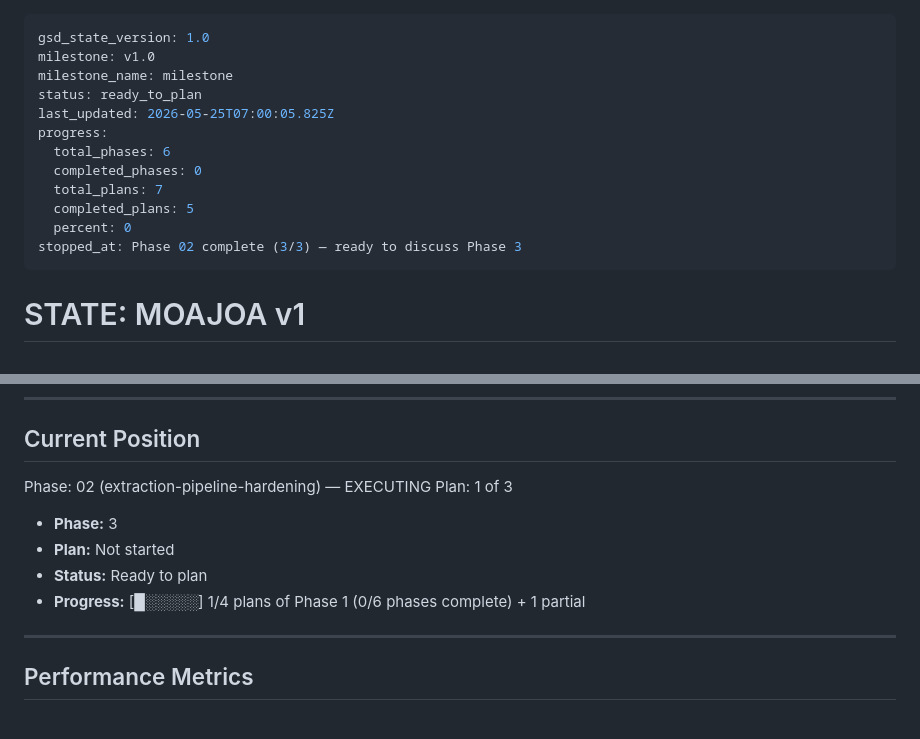
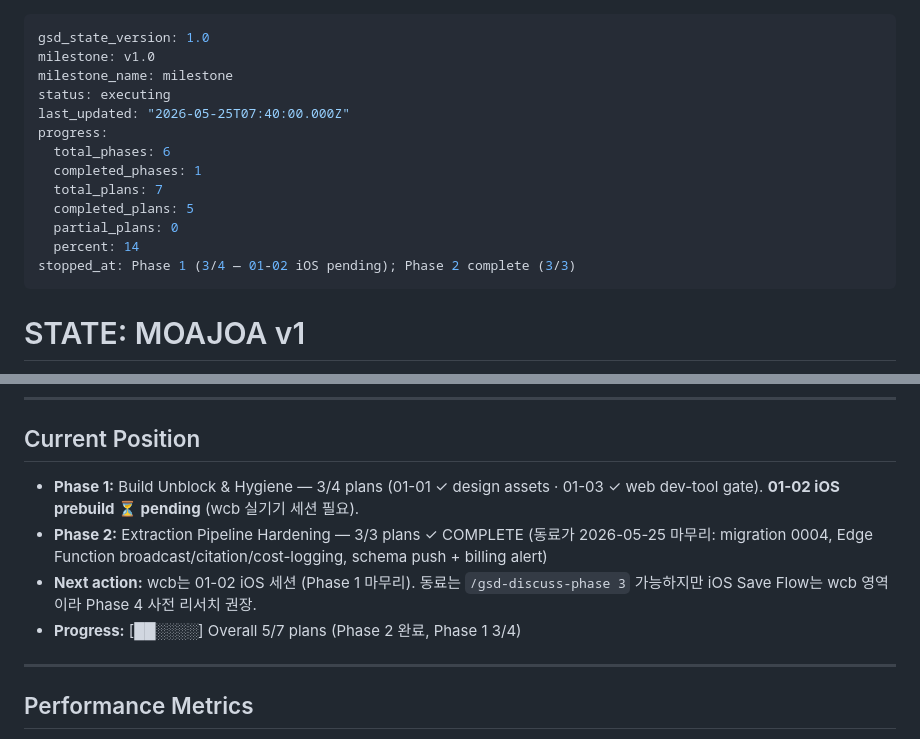
Before and after one commit to SerendipityLife/MOAJOA, a Markdown page: .planning/STATE.md, 2 parts joined by grey strips. GitHub-like rendering.

```diff
--- a/.planning/STATE.md
+++ b/.planning/STATE.md
@@ -2,15 +2,16 @@
 gsd_state_version: 1.0
 milestone: v1.0
 milestone_name: milestone
-status: ready_to_plan
-last_updated: 2026-05-25T07:00:05.825Z
+status: executing
+last_updated: "2026-05-25T07:40:00.000Z"
 progress:
   total_phases: 6
-  completed_phases: 0
+  completed_phases: 1
   total_plans: 7
   completed_plans: 5
-  percent: 0
-stopped_at: Phase 02 complete (3/3) — ready to discuss Phase 3
+  partial_plans: 0
+  percent: 14
+stopped_at: Phase 1 (3/4 — 01-02 iOS pending); Phase 2 complete (3/3)
 ---
 
 # STATE: MOAJOA v1
@@ -32,13 +33,10 @@ stopped_at: Phase 02 complete (3/3) — ready to discuss Phase 3
 
 ## Current Position
 
-Phase: 02 (extraction-pipeline-hardening) — EXECUTING
-Plan: 1 of 3
-
-- **Phase:** 3
-- **Plan:** Not started
-- **Status:** Ready to plan
-- **Progress:** [█░░░░░] 1/4 plans of Phase 1 (0/6 phases complete) + 1 partial
+- **Phase 1:** Build Unblock & Hygiene — 3/4 plans (01-01 ✓ design assets · 01-03 ✓ web dev-tool gate). **01-02 iOS prebuild ⏳ pending** (wcb 실기기 세션 필요).
+- **Phase 2:** Extraction Pipeline Hardening — 3/3 plans ✓ COMPLETE (동료가 2026-05-25 마무리: migration 0004, Edge Function broadcast/citation/cost-logging, schema push + billing alert)
+- **Next action:** wcb는 01-02 iOS 세션 (Phase 1 마무리). 동료는 `/gsd-discuss-phase 3` 가능하지만 iOS Save Flow는 wcb 영역이라 Phase 4 사전 리서치 권장.
+- **Progress:** [██░░░░] Overall 5/7 plans (Phase 2 완료, Phase 1 3/4)
 
 ---
 
```
Also changed, not shown: .planning/ROADMAP.md (+2 -2 lines), 1 other file.
